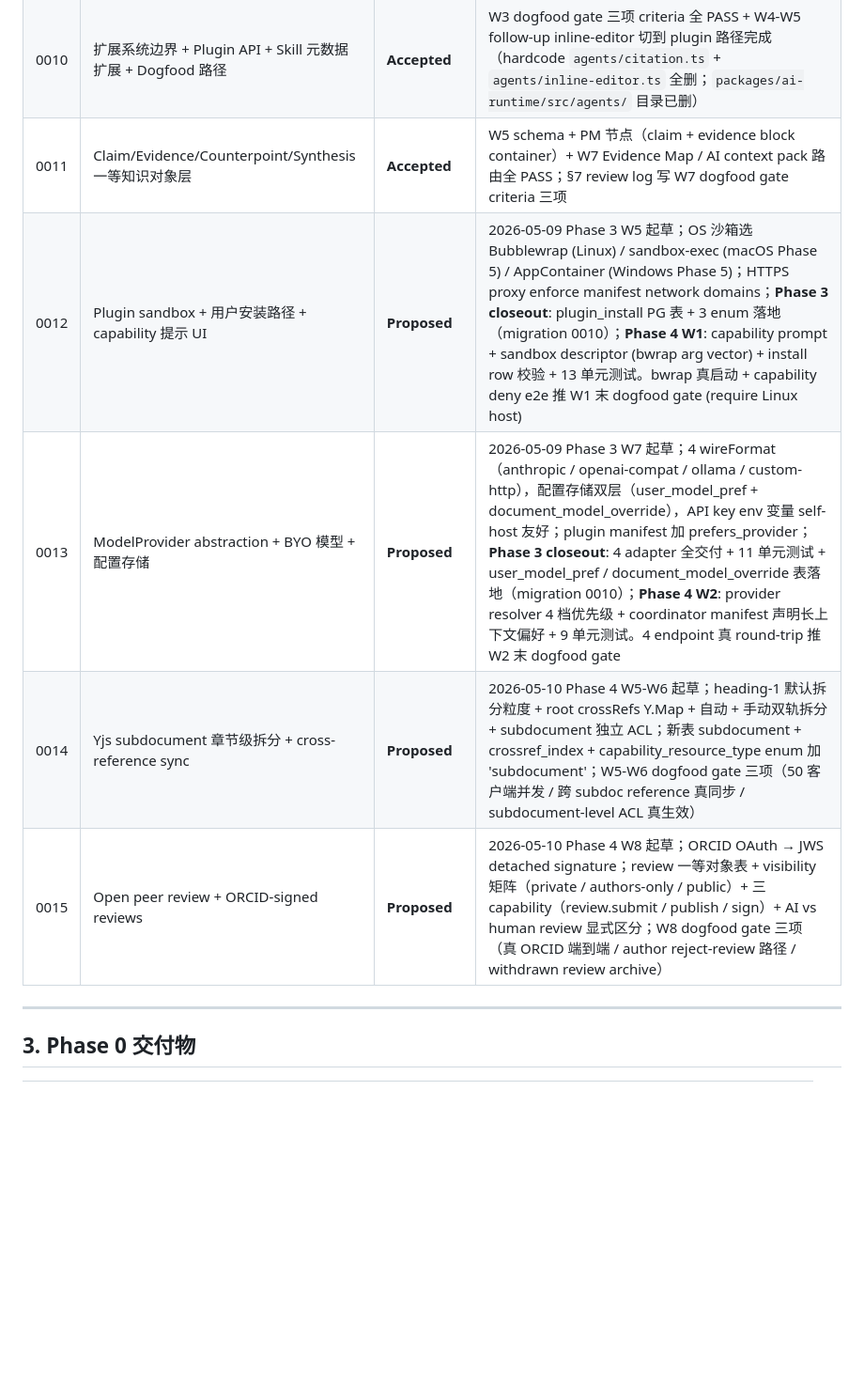
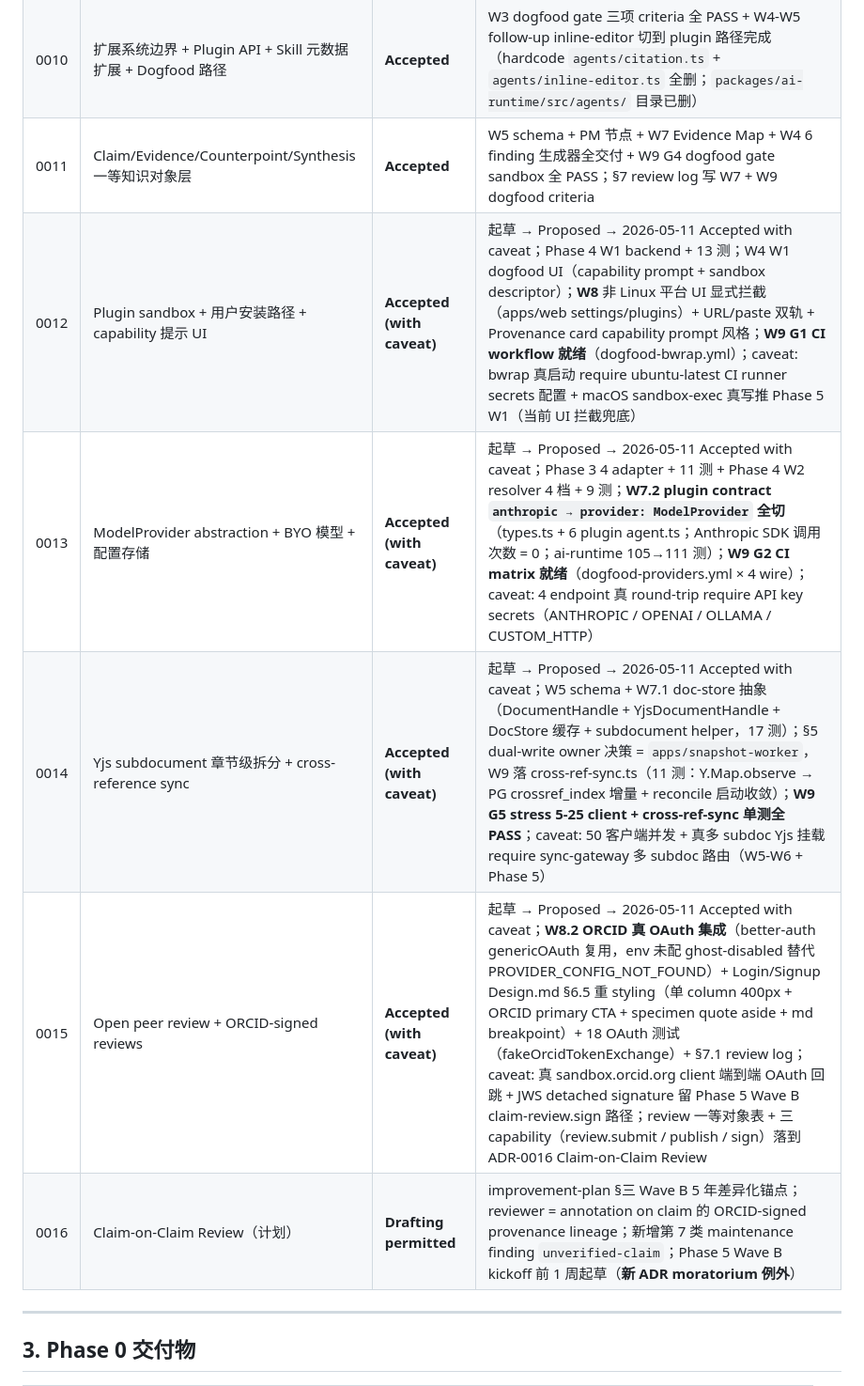
Before and after one commit to watterfall/collaborationtool, a Markdown page: STATUS.md, the part around one of its changes. Shown at 94% size. Rendered like a GitHub page; blank space fills up the shorter version.

```diff
--- a/STATUS.md
+++ b/STATUS.md
@@ -64,11 +78,12 @@
 | 0008 | Long-horizon agent runtime + reviewer/researcher agent | **Accepted (with caveat)** | agent_job + agent_job_event 表 + apps/agent-worker pgboss subscribe stub 全 PASS；caveat: reviewer/researcher plugin 实施推 Phase 2.5（require ANTHROPIC_API_KEY + 真实 reviewer prompt 设计） |
 | 0009 | Diff library + revision overlay UI + rebase semantics | **Accepted (Phase 0 spike + Phase 1 D14 实证)** | proto-d-diff-library spike + D14 acceptRevision 流程已实证 prosemirror-changeset 选型；Phase 2 W2-W3 实施未额外开 commit（已经在 Phase 1 D14 落地大部分 contributor 路径） |
 | 0010 | 扩展系统边界 + Plugin API + Skill 元数据扩展 + Dogfood 路径 | **Accepted** | W3 dogfood gate 三项 criteria 全 PASS + W4-W5 follow-up inline-editor 切到 plugin 路径完成（hardcode `agents/citation.ts` + `agents/inline-editor.ts` 全删；`packages/ai-runtime/src/agents/` 目录已删） |
-| 0011 | Claim/Evidence/Counterpoint/Synthesis 一等知识对象层 | **Accepted** | W5 schema + PM 节点（claim + evidence block container）+ W7 Evidence Map / AI context pack 路由全 PASS；§7 review log 写 W7 dogfood gate criteria 三项 |
-| 0012 | Plugin sandbox + 用户安装路径 + capability 提示 UI | **Proposed** | 2026-05-09 Phase 3 W5 起草；OS 沙箱选 Bubblewrap (Linux) / sandbox-exec (macOS Phase 5) / AppContainer (Windows Phase 5)；HTTPS proxy enforce manifest network domains；**Phase 3 closeout**: plugin_install PG 表 + 3 enum 落地（migration 0010）；**Phase 4 W1**: capability prompt + sandbox descriptor (bwrap arg vector) + install row 校验 + 13 单元测试。bwrap 真启动 + capability deny e2e 推 W1 末 dogfood gate (require Linux host) |
-| 0013 | ModelProvider abstraction + BYO 模型 + 配置存储 | **Proposed** | 2026-05-09 Phase 3 W7 起草；4 wireFormat（anthropic / openai-compat / ollama / custom-http），配置存储双层（user_model_pref + document_model_override），API key env 变量 self-host 友好；plugin manifest 加 prefers_provider；**Phase 3 closeout**: 4 adapter 全交付 + 11 单元测试 + user_model_pref / document_model_override 表落地（migration 0010）；**Phase 4 W2**: provider resolver 4 档优先级 + coordinator manifest 声明长上下文偏好 + 9 单元测试。4 endpoint 真 round-trip 推 W2 末 dogfood gate |
-| 0014 | Yjs subdocument 章节级拆分 + cross-reference sync | **Proposed** | 2026-05-10 Phase 4 W5-W6 起草；heading-1 默认拆分粒度 + root crossRefs Y.Map + 自动 + 手动双轨拆分 + subdocument 独立 ACL；新表 subdocument + crossref_index + capability_resource_type enum 加 'subdocument'；W5-W6 dogfood gate 三项（50 客户端并发 / 跨 subdoc reference 真同步 / subdocument-level ACL 真生效）|
-| 0015 | Open peer review + ORCID-signed reviews | **Proposed** | 2026-05-10 Phase 4 W8 起草；ORCID OAuth → JWS detached signature；review 一等对象表 + visibility 矩阵（private / authors-only / public）+ 三 capability（review.submit / publish / sign）+ AI vs human review 显式区分；W8 dogfood gate 三项（真 ORCID 端到端 / author reject-review 路径 / withdrawn review archive）|
+| 0011 | Claim/Evidence/Counterpoint/Synthesis 一等知识对象层 | **Accepted** | W5 schema + PM 节点 + W7 Evidence Map + W4 6 finding 生成器全交付 + W9 G4 dogfood gate sandbox 全 PASS；§7 review log 写 W7 + W9 dogfood criteria |
+| 0012 | Plugin sandbox + 用户安装路径 + capability 提示 UI | **Accepted (with caveat)** | 起草 → Proposed → 2026-05-11 Accepted with caveat；Phase 4 W1 backend + 13 测；W4 W1 dogfood UI（capability prompt + sandbox descriptor）；**W8** 非 Linux 平台 UI 显式拦截（apps/web settings/plugins）+ URL/paste 双轨 + Provenance card capability prompt 风格；**W9 G1 CI workflow 就绪**（dogfood-bwrap.yml）；caveat: bwrap 真启动 require ubuntu-latest CI runner secrets 配置 + macOS sandbox-exec 真写推 Phase 5 W1（当前 UI 拦截兜底） |
+| 0013 | ModelProvider abstraction + BYO 模型 + 配置存储 | **Accepted (with caveat)** | 起草 → Proposed → 2026-05-11 Accepted with caveat；Phase 3 4 adapter + 11 测 + Phase 4 W2 resolver 4 档 + 9 测；**W7.2 plugin contract `anthropic → provider: ModelProvider` 全切**（types.ts + 6 plugin agent.ts；Anthropic SDK 调用次数 = 0；ai-runtime 105→111 测）；**W9 G2 CI matrix 就绪**（dogfood-providers.yml × 4 wire）；caveat: 4 endpoint 真 round-trip require API key secrets（ANTHROPIC / OPENAI / OLLAMA / CUSTOM_HTTP）|
+| 0014 | Yjs subdocument 章节级拆分 + cross-reference sync | **Accepted (with caveat)** | 起草 → Proposed → 2026-05-11 Accepted with caveat；W5 schema + W7.1 doc-store 抽象（DocumentHandle + YjsDocumentHandle + DocStore 缓存 + subdocument helper，17 测）；§5 dual-write owner 决策 = `apps/snapshot-worker`，W9 落 cross-ref-sync.ts（11 测：Y.Map.observe → PG crossref_index 增量 + reconcile 启动收敛）；**W9 G5 stress 5-25 client + cross-ref-sync 单测全 PASS**；caveat: 50 客户端并发 + 真多 subdoc Yjs 挂载 require sync-gateway 多 subdoc 路由（W5-W6 + Phase 5）|
+| 0015 | Open peer review + ORCID-signed reviews | **Accepted (with caveat)** | 起草 → Proposed → 2026-05-11 Accepted with caveat；**W8.2 ORCID 真 OAuth 集成**（better-auth genericOAuth 复用，env 未配 ghost-disabled 替代 PROVIDER_CONFIG_NOT_FOUND）+ Login/Signup Design.md §6.5 重 styling（单 column 400px + ORCID primary CTA + specimen quote aside + md breakpoint）+ 18 OAuth 测试（fakeOrcidTokenExchange）+ §7.1 review log；caveat: 真 sandbox.orcid.org client 端到端 OAuth 回跳 + JWS detached signature 留 Phase 5 Wave B claim-review.sign 路径；review 一等对象表 + 三 capability（review.submit / publish / sign）落到 ADR-0016 Claim-on-Claim Review |
+| 0016 | Claim-on-Claim Review（计划） | **Drafting permitted** | improvement-plan §三 Wave B 5 年差异化锚点；reviewer = annotation on claim 的 ORCID-signed provenance lineage；新增第 7 类 maintenance finding `unverified-claim`；Phase 5 Wave B kickoff 前 1 周起草（**新 ADR moratorium 例外**） |
 
 ---
 
```
Also changed, not shown: other parts of STATUS.md (+15 -1 lines), plan0/landscape-9x4-matrix.md (added, +62 -0 lines), 1 other file.
